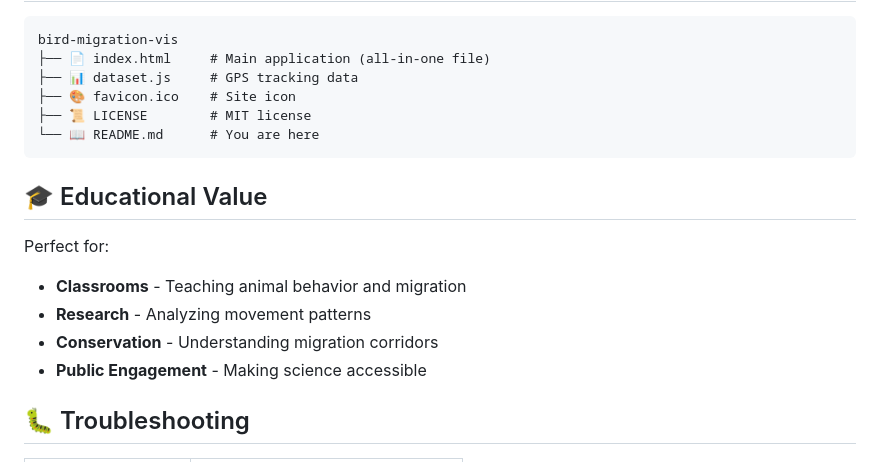
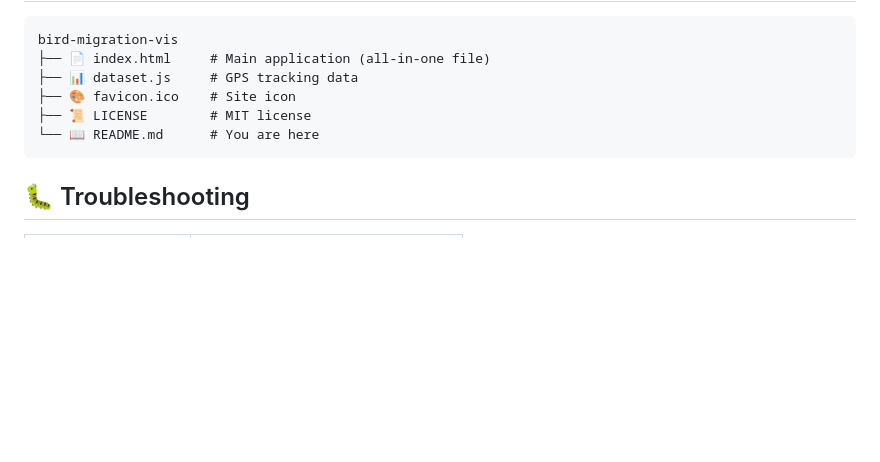
Before and after one commit to dinushiTJ/bird-migration-vis, a Markdown page: README.md, the part around the change. Drawn GitHub-style; blank space fills up the shorter version.

````diff
--- a/README.md
+++ b/README.md
@@ -65,14 +65,6 @@ bird-migration-vis
 └── 📖 README.md      # You are here
 ```
 
-## 🎓 Educational Value
-
-Perfect for:
-- **Classrooms** - Teaching animal behavior and migration
-- **Research** - Analyzing movement patterns
-- **Conservation** - Understanding migration corridors
-- **Public Engagement** - Making science accessible
-
 ## 🐛 Troubleshooting
 
 | Issue | Solution |
````
